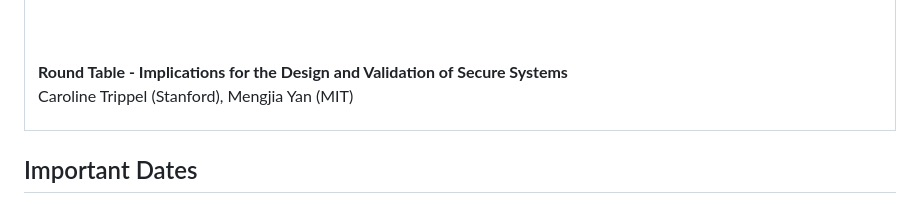
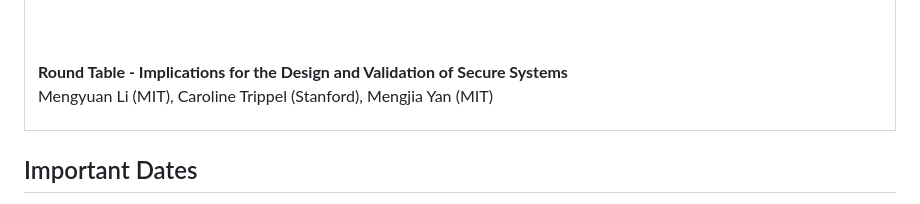
Before and after one commit to carrv/carrv.github.io, a Markdown page: 2023/index.md, the part around the change. Drawn GitHub-style.

Commit message:
[carrv2023] Add additional round table speakers

```diff
--- a/2023/index.md
+++ b/2023/index.md
@@ -155,7 +155,7 @@ Caroline Trippel (Stanford)
 
 <br><br>
 <b>Round Table - Implications for the Design and Validation of Secure Systems</b><br>
-Caroline Trippel (Stanford), Mengjia Yan (MIT)
+Mengyuan Li (MIT), Caroline Trippel (Stanford), Mengjia Yan (MIT)
 
 
 </td>
```
